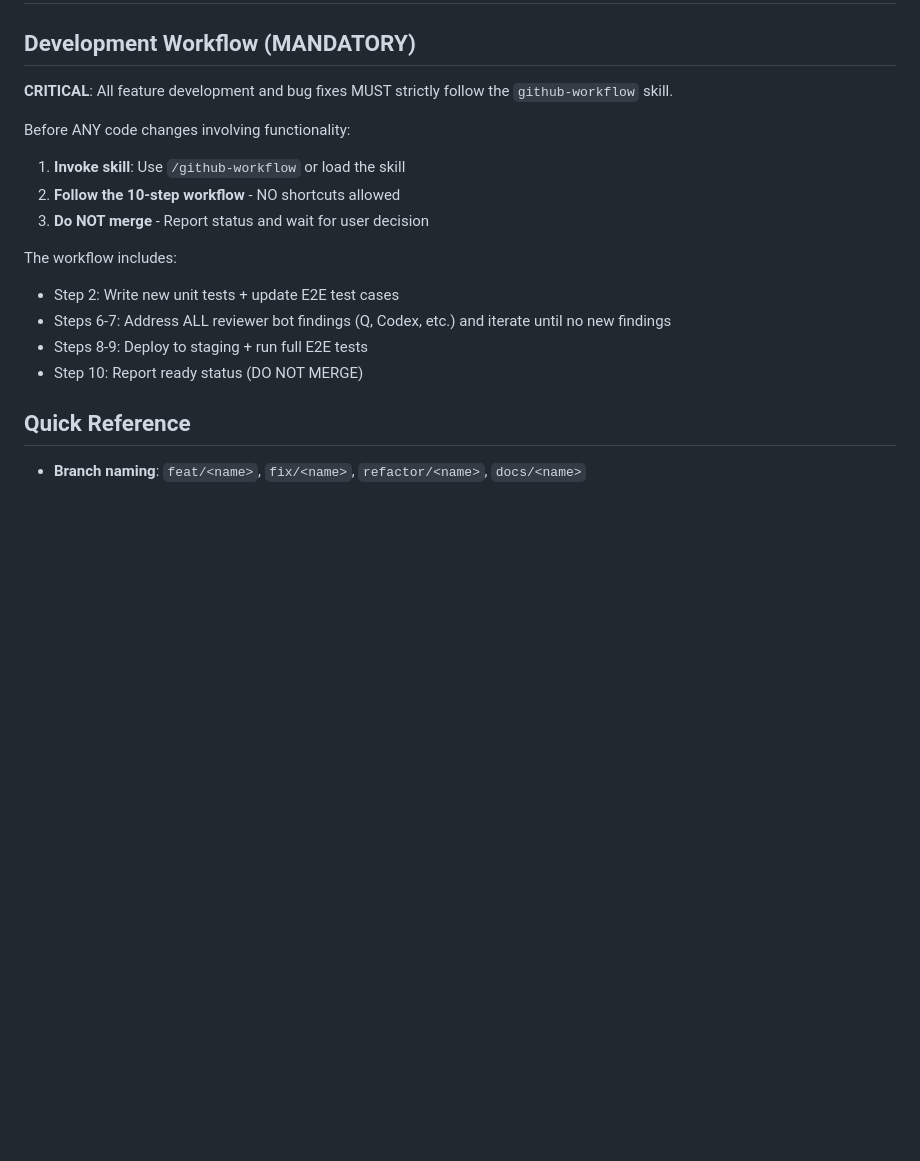
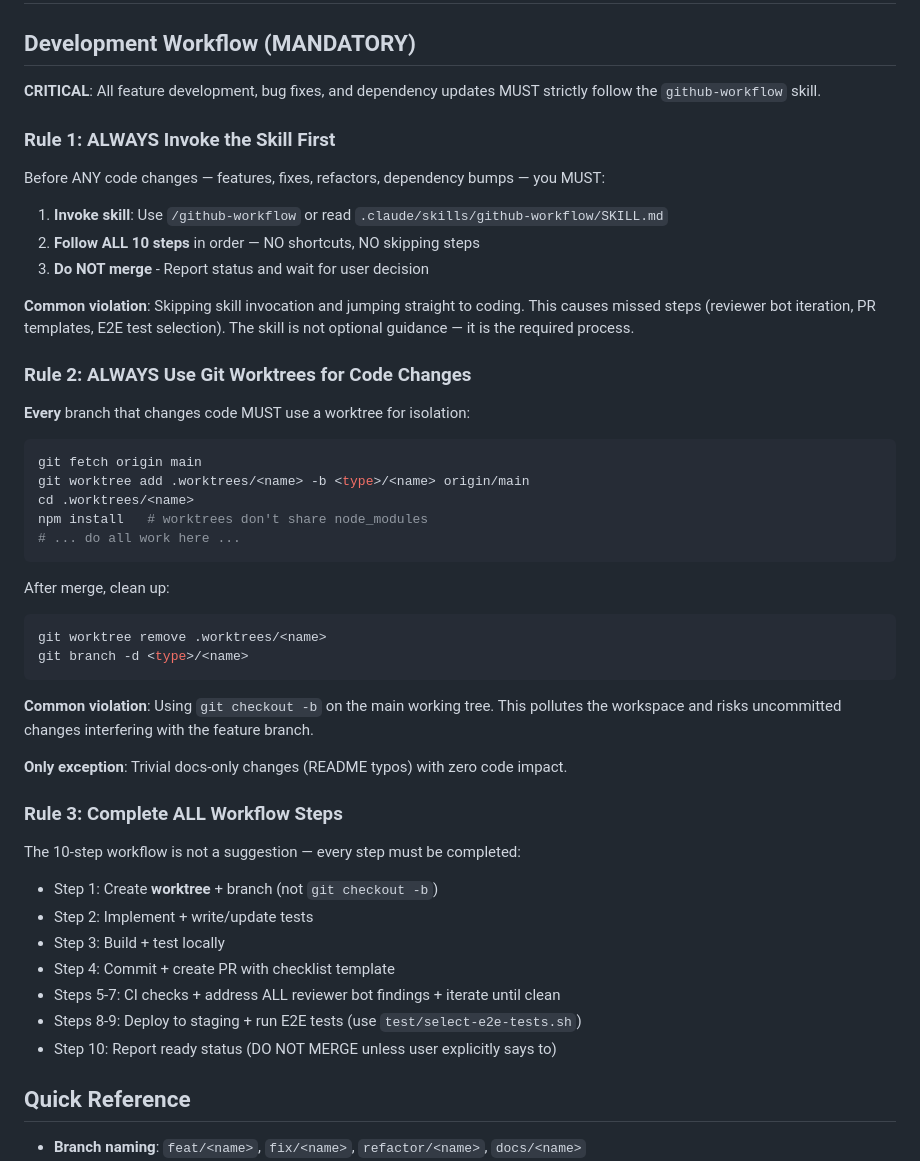
Before and after one commit to zxkane/openhands-infra, a Markdown page: CLAUDE.md, the part around the change. Drawn GitHub-style; blank space fills up the shorter version.

Commit message:
docs(claude): enforce worktree usage and strict github-workflow adherence (#41)
## Summary

Strengthens CLAUDE.md Development Workflow section with explicit
numbered rules and common violation callouts to ensure Claude Code
consistently follows the required process across all machines and team
members.

**Changes:**
- **Rule 1**: Always invoke `github-workflow` skill before any code
changes — with callout for the common violation of skipping skill
invocation
- **Rule 2**: Always use git worktrees for code changes — with exact
commands and callout for the common violation of using `git checkout -b`
directly
- **Rule 3**: Complete all 10 workflow steps — explicit step-by-step
summary with emphasis on worktree in Step 1

## Test plan

- [x] Docs-only change — no build/test/deploy needed
- [x] Verified CLAUDE.md renders correctly

````diff
--- a/CLAUDE.md
+++ b/CLAUDE.md
@@ -2,18 +2,48 @@
 
 ## Development Workflow (MANDATORY)
 
-**CRITICAL**: All feature development and bug fixes MUST strictly follow the `github-workflow` skill.
+**CRITICAL**: All feature development, bug fixes, and dependency updates MUST strictly follow the `github-workflow` skill.
 
-Before ANY code changes involving functionality:
-1. **Invoke skill**: Use `/github-workflow` or load the skill
-2. **Follow the 10-step workflow** - NO shortcuts allowed
+### Rule 1: ALWAYS Invoke the Skill First
+
+Before ANY code changes — features, fixes, refactors, dependency bumps — you MUST:
+1. **Invoke skill**: Use `/github-workflow` or read `.claude/skills/github-workflow/SKILL.md`
+2. **Follow ALL 10 steps** in order — NO shortcuts, NO skipping steps
 3. **Do NOT merge** - Report status and wait for user decision
 
-The workflow includes:
-- Step 2: Write new unit tests + update E2E test cases
-- Steps 6-7: Address ALL reviewer bot findings (Q, Codex, etc.) and iterate until no new findings
-- Steps 8-9: Deploy to staging + run full E2E tests
-- Step 10: Report ready status (DO NOT MERGE)
+**Common violation**: Skipping skill invocation and jumping straight to coding. This causes missed steps (reviewer bot iteration, PR templates, E2E test selection). The skill is not optional guidance — it is the required process.
+
+### Rule 2: ALWAYS Use Git Worktrees for Code Changes
+
+**Every** branch that changes code MUST use a worktree for isolation:
+```bash
+git fetch origin main
+git worktree add .worktrees/<name> -b <type>/<name> origin/main
+cd .worktrees/<name>
+npm install   # worktrees don't share node_modules
+# ... do all work here ...
+```
+
+After merge, clean up:
+```bash
+git worktree remove .worktrees/<name>
+git branch -d <type>/<name>
+```
+
+**Common violation**: Using `git checkout -b` on the main working tree. This pollutes the workspace and risks uncommitted changes interfering with the feature branch.
+
+**Only exception**: Trivial docs-only changes (README typos) with zero code impact.
+
+### Rule 3: Complete ALL Workflow Steps
+
+The 10-step workflow is not a suggestion — every step must be completed:
+- Step 1: Create **worktree** + branch (not `git checkout -b`)
+- Step 2: Implement + write/update tests
+- Step 3: Build + test locally
+- Step 4: Commit + create PR with checklist template
+- Steps 5-7: CI checks + address ALL reviewer bot findings + iterate until clean
+- Steps 8-9: Deploy to staging + run E2E tests (use `test/select-e2e-tests.sh`)
+- Step 10: Report ready status (DO NOT MERGE unless user explicitly says to)
 
 ## Quick Reference
 
````
